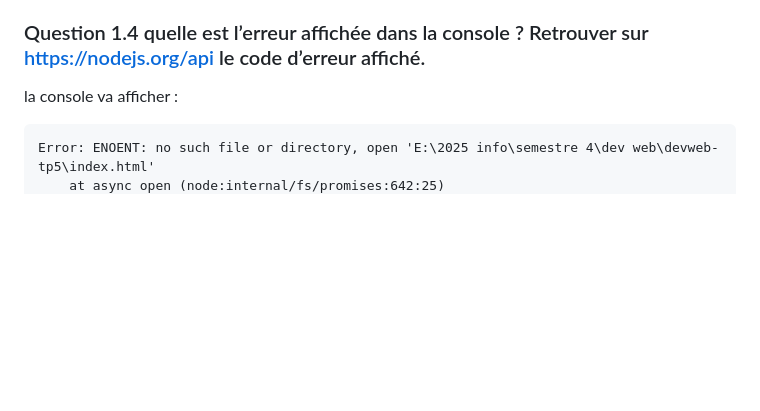
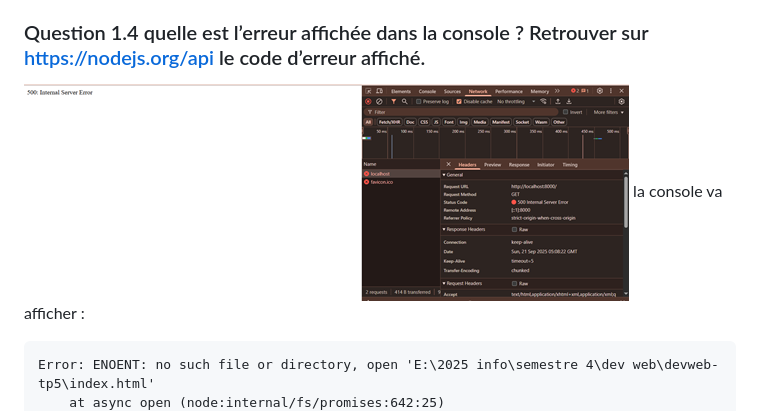
Before and after one commit to otomutachi/TP5-dev-web-Maviet-cedric, a Markdown page: README.md, the part around the change. Drawn GitHub-style; pictures changed too: images/image-0.png; blank space fills up the shorter version.

Commit message:
ajout du navigateur

````diff
--- a/README.md
+++ b/README.md
@@ -47,6 +47,8 @@ donc le client ne reçoit pas de reponse du serveur.
 
 ### Question 1.4 quelle est l’erreur affichée dans la console ? Retrouver sur https://nodejs.org/api le code d’erreur affiché.
 
+
+![alt text](images/image-0.png)
 la console va afficher :
 ```
 Error: ENOENT: no such file or directory, open 'E:\2025 info\semestre 4\dev web\devweb-tp5\index.html'
````
